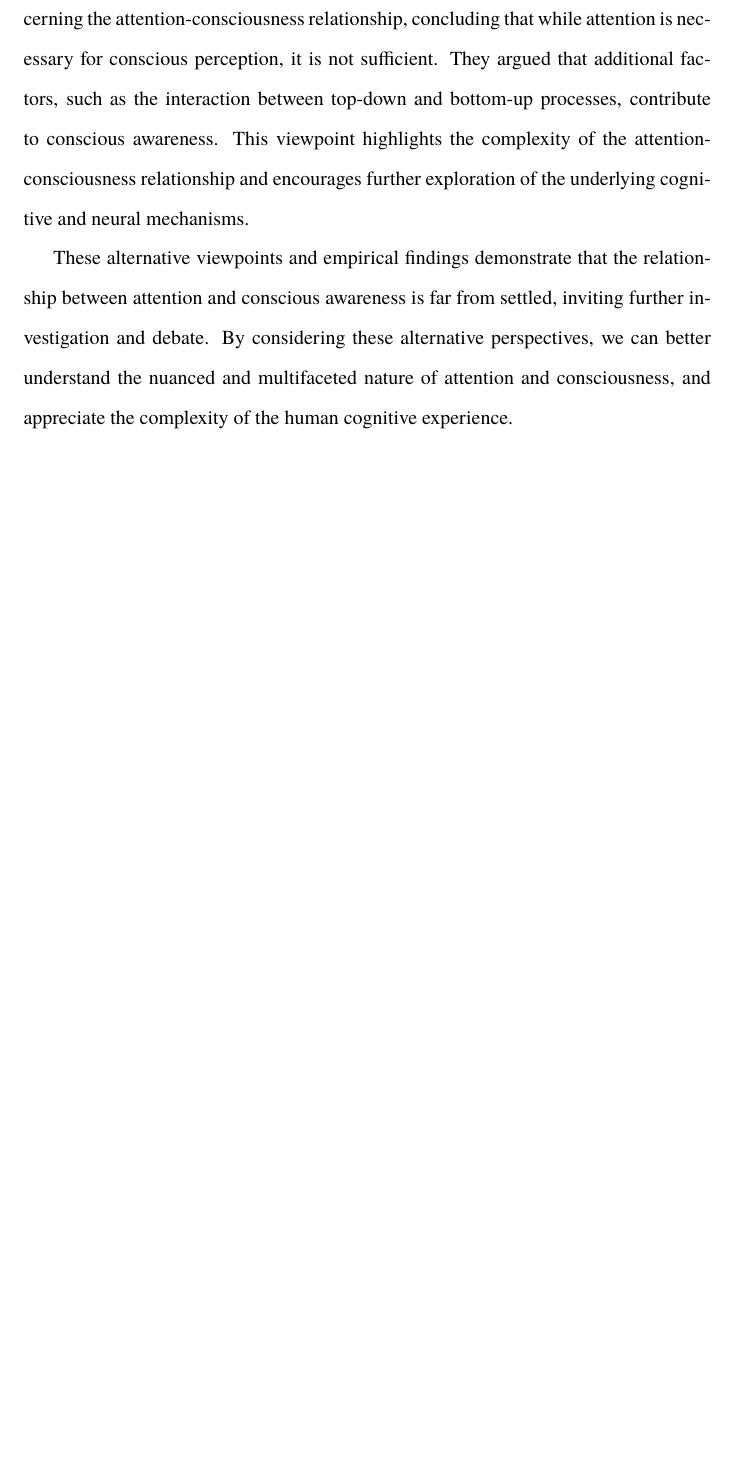
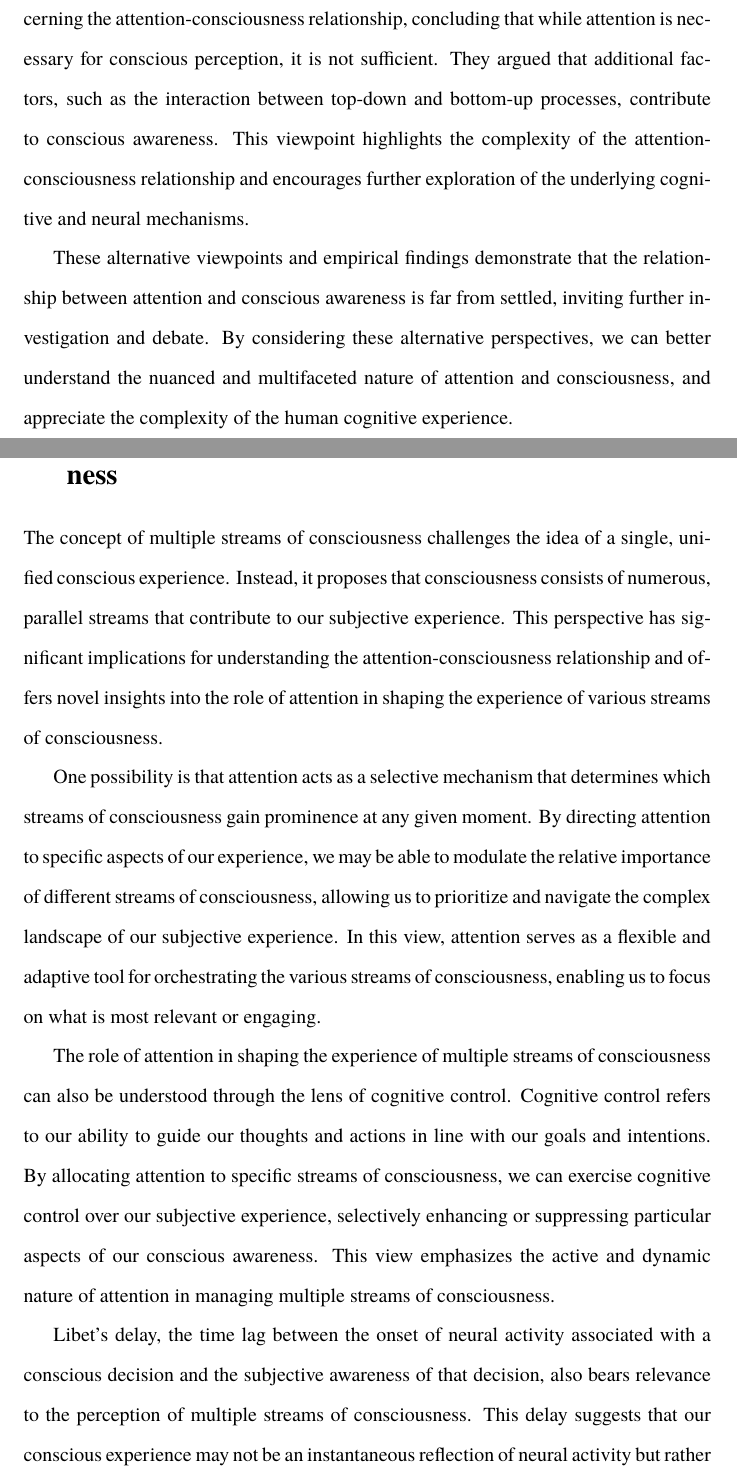
Before and after one commit to danburonline/public-writings, a LaTeX paper (02_essays/2023/05_essay/essay.tex): part of page 10 of 12 before the commit and two parts of pages 10 and 11 of 14 after it, the two joined at a grey line, cut so that both start at the same text, the shorter picture padded with empty space. Compiled offline with pdfLaTeX.

Commit message:
Multiple streams of consciousness chapter

```diff
--- a/02_essays/2023/05_essay/essay.tex
+++ b/02_essays/2023/05_essay/essay.tex
@@ -185,6 +185,19 @@
 
   These alternative viewpoints and empirical findings demonstrate that the relationship between attention and conscious awareness is far from settled, inviting further investigation and debate. By considering these alternative perspectives, we can better understand the nuanced and multifaceted nature of attention and consciousness, and appreciate the complexity of the human cognitive experience.
 
+  \section{The role of attention in multiple streams of consciousness}
+  \label{sec:streams}
+
+  The concept of multiple streams of consciousness challenges the idea of a single, unified conscious experience. Instead, it proposes that consciousness consists of numerous, parallel streams that contribute to our subjective experience. This perspective has significant implications for understanding the attention-consciousness relationship and offers novel insights into the role of attention in shaping the experience of various streams of consciousness.
+
+  One possibility is that attention acts as a selective mechanism that determines which streams of consciousness gain prominence at any given moment. By directing attention to specific aspects of our experience, we may be able to modulate the relative importance of different streams of consciousness, allowing us to prioritize and navigate the complex landscape of our subjective experience. In this view, attention serves as a flexible and adaptive tool for orchestrating the various streams of consciousness, enabling us to focus on what is most relevant or engaging.
+
+  The role of attention in shaping the experience of multiple streams of consciousness can also be understood through the lens of cognitive control. Cognitive control refers to our ability to guide our thoughts and actions in line with our goals and intentions. By allocating attention to specific streams of consciousness, we can exercise cognitive control over our subjective experience, selectively enhancing or suppressing particular aspects of our conscious awareness. This view emphasizes the active and dynamic nature of attention in managing multiple streams of consciousness.
+
+  Libet’s delay, the time lag between the onset of neural activity associated with a conscious decision and the subjective awareness of that decision, also bears relevance to the perception of multiple streams of consciousness. This delay suggests that our conscious experience may not be an instantaneous reflection of neural activity but rather a temporally extended and integrated representation of various streams of information. The role of attention in this context may involve the integration and consolidation of these temporally separated streams of consciousness, creating a coherent and unified subjective experience.
+
+  In summary, the concept of multiple streams of consciousness offers a novel perspective on the attention-consciousness relationship, emphasizing the importance of attention in shaping, prioritizing, and integrating our subjective experience. By considering the role of attention in managing multiple streams of consciousness, we can gain a deeper understanding of the complex interplay between attention and conscious awareness, and ultimately, the nature of the human mind.
+
   \pagebreak
   \singlespacing % No need for double spacing in the references
   \bibliographystyle{references/custom-apa}
```
Also changed, not shown: 02_essays/2023/05_essay/essay.pdf.
